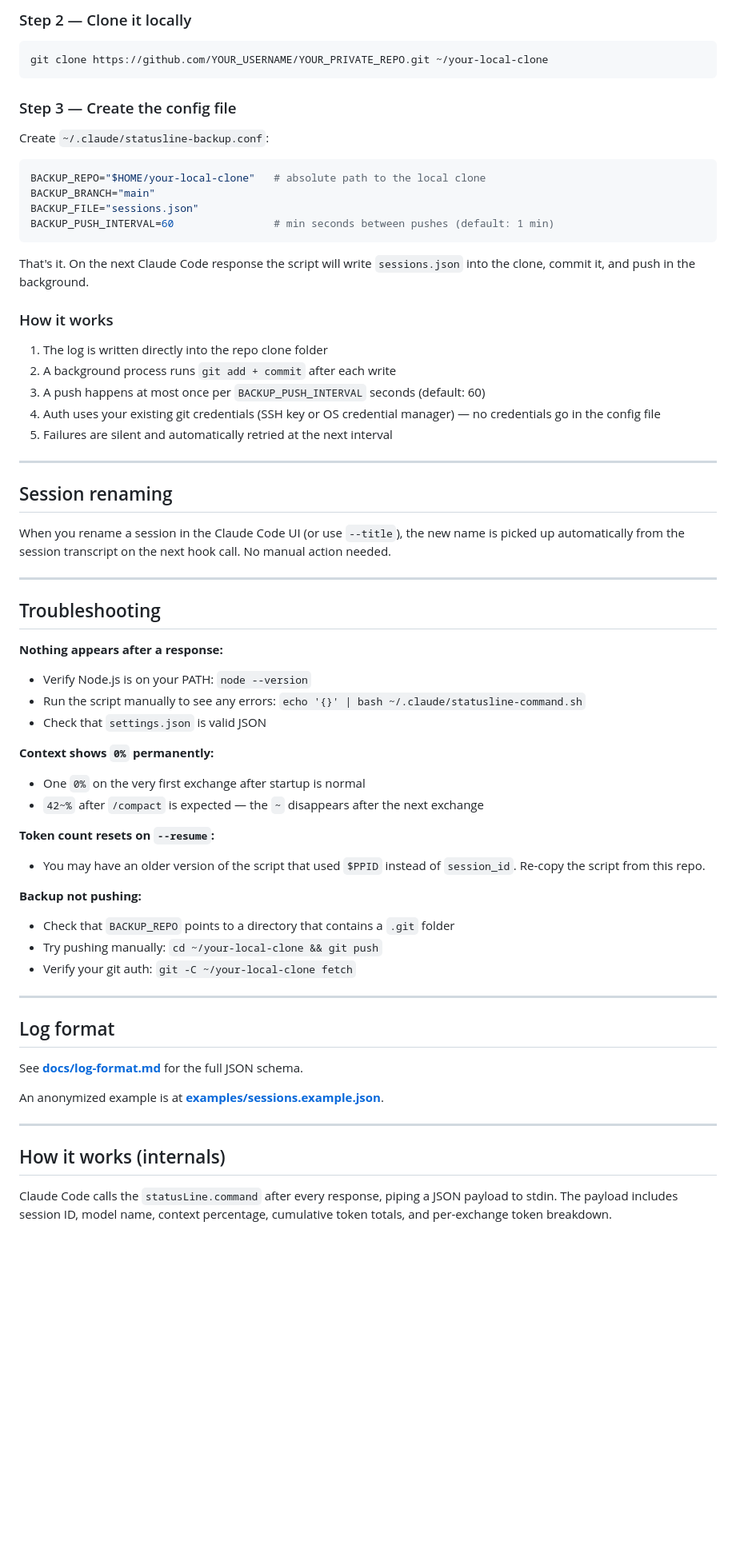
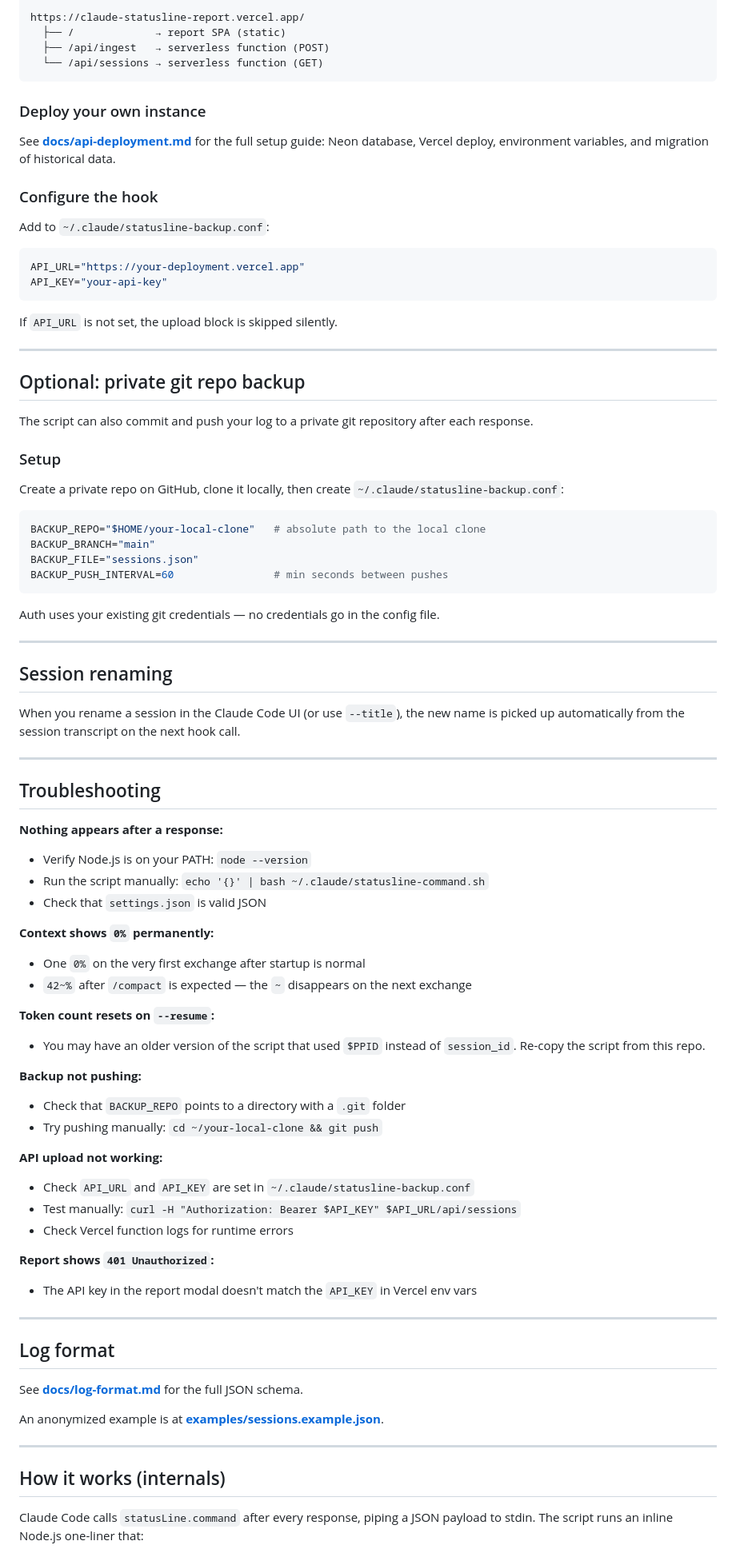
Before and after one commit to lucasmm96/claude-statusline, a Markdown page: README.md, the part around one of its changes. Shown at 80% size. Drawn GitHub-style; blank space fills up the shorter version.

````diff
--- a/README.md
+++ b/README.md
@@ -154,36 +163,49 @@ Create a private repository on GitHub (or any git host). Keep it empty for now.
 
-### Step 2 — Clone it locally
+https://claude-statusline-report.vercel.app/
+  ├── /             → report SPA (static)
+  ├── /api/ingest   → serverless function (POST)
+  └── /api/sessions → serverless function (GET)
+```
+
+### Deploy your own instance
+
+See **[docs/api-deployment.md](docs/api-deployment.md)** for the full setup guide: Neon database, Vercel deploy, environment variables, and migration of historical data.
+
+### Configure the hook
+
+Add to `~/.claude/statusline-backup.conf`:
 
 ```bash
-git clone https://github.com/YOUR_USERNAME/YOUR_PRIVATE_REPO.git ~/your-local-clone
+API_URL="https://your-deployment.vercel.app"
+API_KEY="your-api-key"
 ```
 
-### Step 3 — Create the config file
+If `API_URL` is not set, the upload block is skipped silently.
 
-Create `~/.claude/statusline-backup.conf`:
+---
+
+## Optional: private git repo backup
+
+The script can also commit and push your log to a private git repository after each response.
+
+### Setup
+
+Create a private repo on GitHub, clone it locally, then create `~/.claude/statusline-backup.conf`:
 
 ```bash
 BACKUP_REPO="$HOME/your-local-clone"   # absolute path to the local clone
 BACKUP_BRANCH="main"
 BACKUP_FILE="sessions.json"
-BACKUP_PUSH_INTERVAL=60                # min seconds between pushes (default: 1 min)
+BACKUP_PUSH_INTERVAL=60                # min seconds between pushes
 ```
 
-That's it. On the next Claude Code response the script will write `sessions.json` into the clone, commit it, and push in the background.
-
-### How it works
-
-1. The log is written directly into the repo clone folder
-2. A background process runs `git add + commit` after each write
-3. A push happens at most once per `BACKUP_PUSH_INTERVAL` seconds (default: 60)
-4. Auth uses your existing git credentials (SSH key or OS credential manager) — no credentials go in the config file
-5. Failures are silent and automatically retried at the next interval
+Auth uses your existing git credentials — no credentials go in the config file.
 
 ---
 
 ## Session renaming
 
-When you rename a session in the Claude Code UI (or use `--title`), the new name is picked up automatically from the session transcript on the next hook call. No manual action needed.
+When you rename a session in the Claude Code UI (or use `--title`), the new name is picked up automatically from the session transcript on the next hook call.
 
 ---
 
@@ -191,20 +213,27 @@ When you rename a session in the Claude Code UI (or use `--title`), the new name
 
 **Nothing appears after a response:**
 - Verify Node.js is on your PATH: `node --version`
-- Run the script manually to see any errors: `echo '{}' | bash ~/.claude/statusline-command.sh`
+- Run the script manually: `echo '{}' | bash ~/.claude/statusline-command.sh`
 - Check that `settings.json` is valid JSON
 
 **Context shows `0%` permanently:**
 - One `0%` on the very first exchange after startup is normal
-- `42~%` after `/compact` is expected — the `~` disappears after the next exchange
+- `42~%` after `/compact` is expected — the `~` disappears on the next exchange
 
 **Token count resets on `--resume`:**
 - You may have an older version of the script that used `$PPID` instead of `session_id`. Re-copy the script from this repo.
 
 **Backup not pushing:**
-- Check that `BACKUP_REPO` points to a directory that contains a `.git` folder
+- Check that `BACKUP_REPO` points to a directory with a `.git` folder
 - Try pushing manually: `cd ~/your-local-clone && git push`
-- Verify your git auth: `git -C ~/your-local-clone fetch`
+
+**API upload not working:**
+- Check `API_URL` and `API_KEY` are set in `~/.claude/statusline-backup.conf`
+- Test manually: `curl -H "Authorization: Bearer $API_KEY" $API_URL/api/sessions`
+- Check Vercel function logs for runtime errors
+
+**Report shows `401 Unauthorized`:**
+- The API key in the report modal doesn't match the `API_KEY` in Vercel env vars
 
 ---
 
@@ -218,5 +247,5 @@ An anonymized example is at **[examples/sessions.example.json](examples/sessions
 
 ## How it works (internals)
 
-Claude Code calls the `statusLine.command` after every response, piping a JSON payload to stdin. The payload includes session ID, model name, context percentage, cumulative token totals, and per-exchange token breakdown.
+Claude Code calls `statusLine.command` after every response, piping a JSON payload to stdin. The script runs an inline Node.js one-liner that:
 
````
Also changed, not shown: other parts of README.md (+30 -20 lines).
